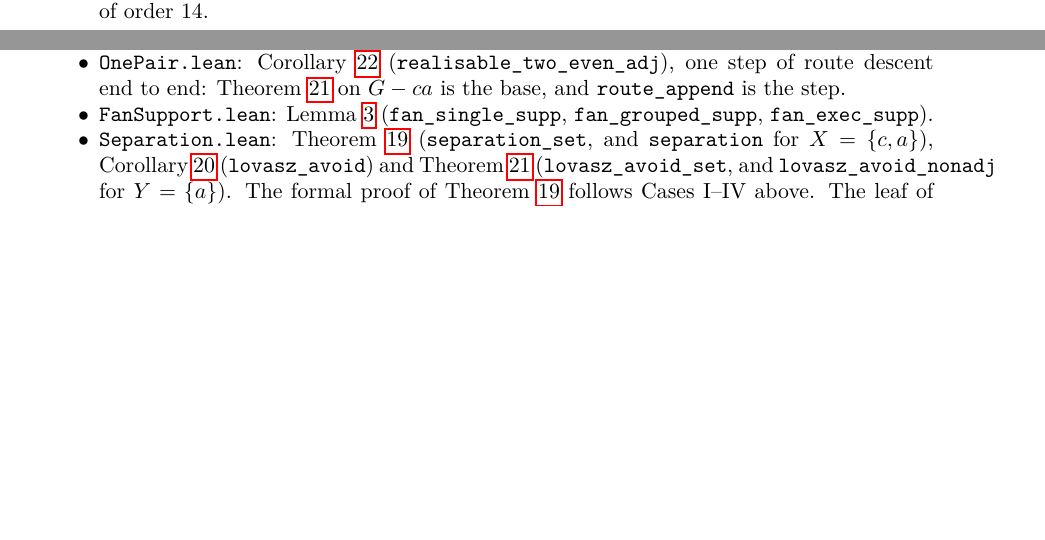
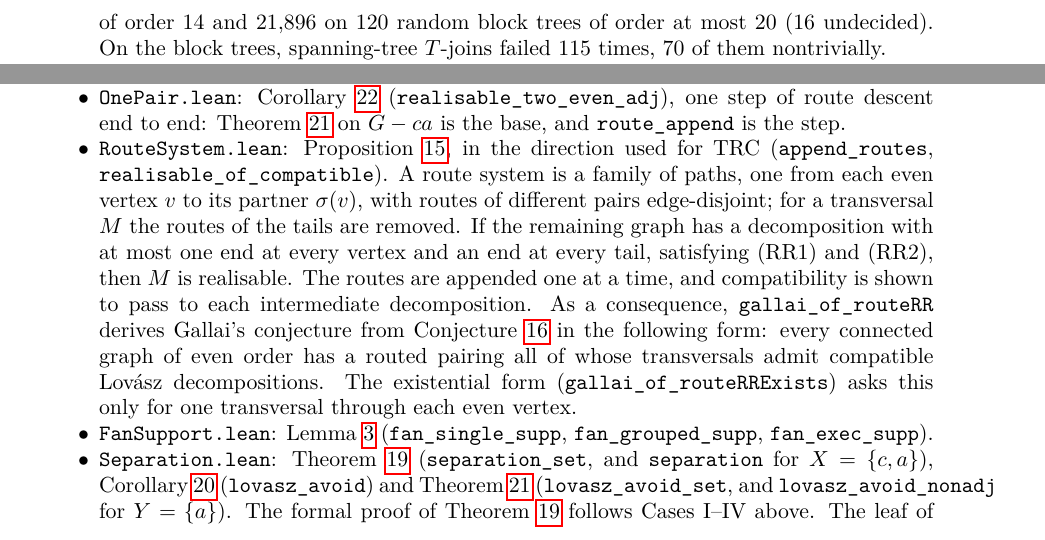
Before and after one commit to rooster4166/Manuscripts, a LaTeX paper (manuscripts/route-descent/route-descent.tex): two parts of pages 11 and 13 of 14 before the commit and two parts of pages 12 and 13 of 14 after it, joined at a grey line, cut at the place of the change, the shorter picture padded with empty space. Compiled offline with pdfLaTeX.

Commit message:
route-descent: Lean RouteSystem (Prop rr: compatible decompositions give realisations; Gallai from RR); block-tree data
append_routes / realisable_of_compatible formalise Proposition rr (compatible
Lovasz decompositions of the free graph give route-respecting realisations);
gallai_of_routeRR / gallai_of_routeRRExists derive Gallai's conjecture from RR.
replace_supp now records ends of copied paths. Block trees: TRC and RR hold for
all 4,512 transversals with minimum T-joins.

Co-Authored-By: Claude Opus 5.5 <noreply@anthropic.com>
Claude-Session: https://claude.ai/code/session_01FxXpViNYwgYUE2BTWtj3X9

```diff
--- a/manuscripts/route-descent/route-descent.tex
+++ b/manuscripts/route-descent/route-descent.tex
@@ -734,5 +735,6 @@ marks automatically fall inside the forcing gadgets, as they must for transversa
 \item \emph{The extension step.} With spanning-tree $T$-joins, (i) of Lemma~\ref{lem:ext} fails for
 $4$--$5\%$ of the pairs $(M,p)$ in sparse random graphs; $95\%$ of the failures are trivial. With
 \emph{minimum} $T$-joins it never failed, in about $220{,}000$ pairs $(M,p)$, including $8{,}896$ on
-$80$ random graphs of order $14$.
+$80$ random graphs of order $14$ and $21{,}896$ on $120$ random block trees of order at most $20$ ($16$
+undecided). On the block trees, spanning-tree $T$-joins failed $115$ times, $70$ of them nontrivially.
 \item \emph{RR.} An $M$-compatible decomposition was found for every transversal tested with minimum
@@ -829,6 +832,16 @@ files are sorry-free, and each theorem listed depends only on the standard axiom
 \item \texttt{OnePair.lean}: Corollary~\ref{cor:onepair} (\texttt{realisable\_two\_even\_adj}), one
 step of route descent end to end: Theorem~\ref{thm:L1} on $G-ca$ is the base, and
 \texttt{route\_append} is the step.
+\item \texttt{RouteSystem.lean}: Proposition~\ref{prop:rr}, in the direction used for TRC
+(\texttt{append\_routes}, \texttt{realisable\_of\_compatible}). A route system is a family of paths, one
+from each even vertex $v$ to its partner $\sigma(v)$, with routes of different pairs edge-disjoint;
+for a transversal $M$ the routes of the tails are removed. If the remaining graph has a decomposition
+with at most one end at every vertex and an end at every tail, satisfying (RR1) and (RR2), then $M$ is
+realisable. The routes are appended one at a time, and compatibility is shown to pass to each
+intermediate decomposition. As a consequence, \texttt{gallai\_of\_routeRR} derives Gallai's conjecture
+from Conjecture~\ref{conj:rr} in the following form: every connected graph of even order has a routed
+pairing all of whose transversals admit compatible Lov\'asz decompositions. The existential form
+(\texttt{gallai\_of\_routeRRExists}) asks this only for one transversal through each even vertex.
 \item \texttt{FanSupport.lean}: Lemma~\ref{lem:fan} (\texttt{fan\_single\_supp},
 \texttt{fan\_grouped\_supp}, \texttt{fan\_exec\_supp}).
 \item \texttt{Separation.lean}: Theorem~\ref{thm:sep} (\texttt{separation\_set}, and
```
Also changed, not shown: research/connections.md (+6 -0 lines), research/experiments.md (+3 -0 lines), lean/README.md, manuscripts/route-descent/README.md, manuscripts/route-descent/route-descent.pdf, manuscripts/route-descent/route-descent.tex (12 more changed lines), 3 other files.
